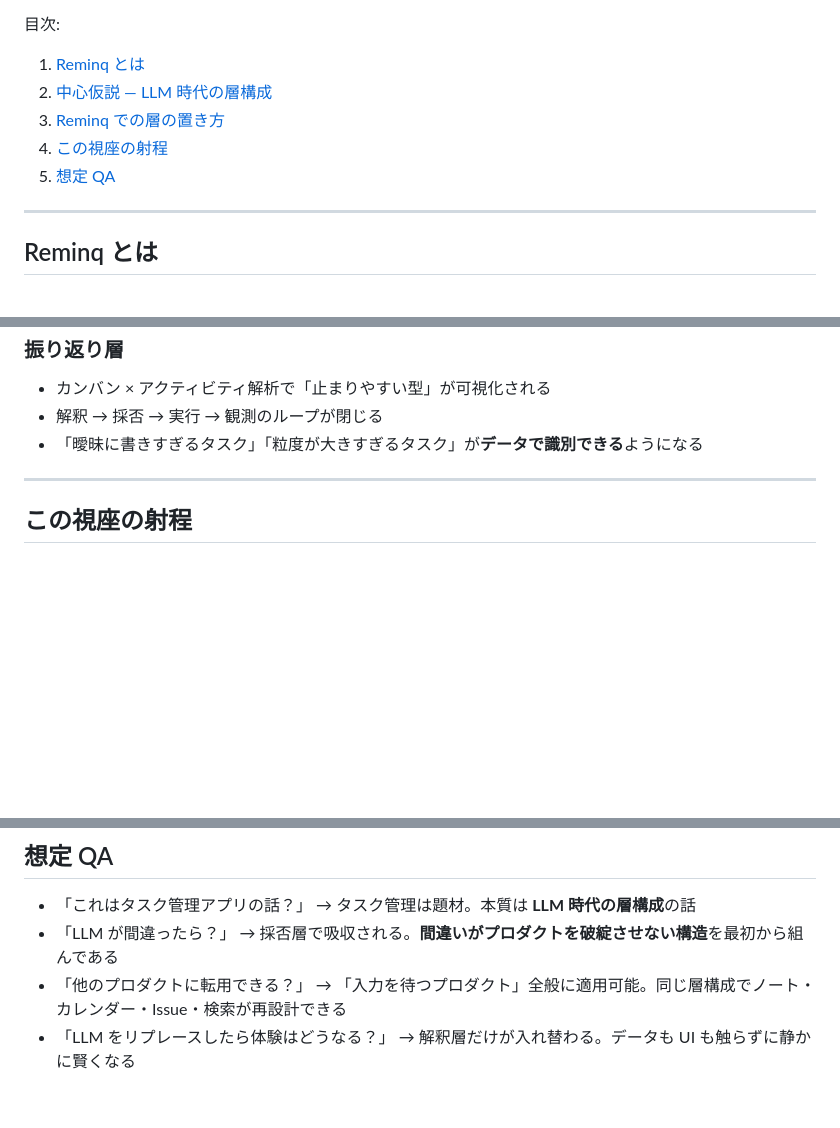
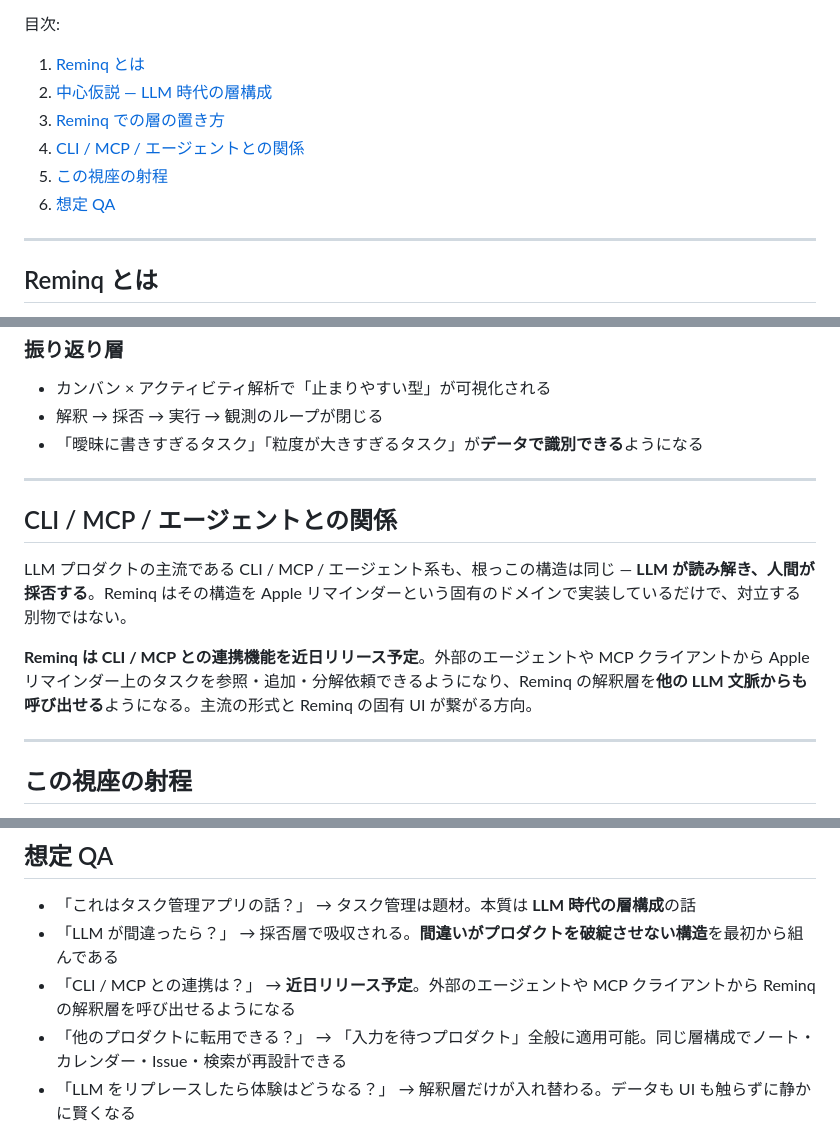
Before and after one commit to tichise/reminq-support, a Markdown page: exhibition/ai-talking-points.md, 3 parts joined by grey strips. Drawn GitHub-style; blank space fills up the shorter version.

Commit message:
CLI / MCP / エージェントとの関係章を追加（連携機能の予告込み）
対比ではなく「同じ系譜」と位置づける短い章を追加。Reminq
の解釈層が CLI / MCP / エージェント系と根っこで同じ構造で
あることを明示し、近日リリース予定の CLI / MCP 連携機能で
両者が繋がる方向を予告。QA にも 1 項目追加。

Co-Authored-By: Claude Opus 4.7 (1M context) <noreply@anthropic.com>

```diff
--- a/exhibition/ai-talking-points.md
+++ b/exhibition/ai-talking-points.md
@@ -7,8 +7,9 @@ LLM イベント来場者向け。**「LLM 時代のプロダクトは構造そ
 1. [Reminq とは](#reminq-とは)
 2. [中心仮説 — LLM 時代の層構成](#中心仮説--llm-時代の層構成)
 3. [Reminq での層の置き方](#reminq-での層の置き方)
-4. [この視座の射程](#この視座の射程)
-5. [想定 QA](#想定-qa)
+4. [CLI / MCP / エージェントとの関係](#cli--mcp--エージェントとの関係)
+5. [この視座の射程](#この視座の射程)
+6. [想定 QA](#想定-qa)
 
 ---
 
@@ -106,6 +107,14 @@ LLM がこれらを読み取り、**実施に必要なタスク（リマイン
 
 ---
 
+## CLI / MCP / エージェントとの関係
+
+LLM プロダクトの主流である CLI / MCP / エージェント系も、根っこの構造は同じ — **LLM が読み解き、人間が採否する**。Reminq はその構造を Apple リマインダーという固有のドメインで実装しているだけで、対立する別物ではない。
+
+**Reminq は CLI / MCP との連携機能を近日リリース予定**。外部のエージェントや MCP クライアントから Apple リマインダー上のタスクを参照・追加・分解依頼できるようになり、Reminq の解釈層を**他の LLM 文脈からも呼び出せる**ようになる。主流の形式と Reminq の固有 UI が繋がる方向。
+
+---
+
 ## この視座の射程
 
 LLM 系プロダクトの議論は「どのモデルか / どう呼ぶか」に流れがちだが、そこは**入れ替え可能な詳細**。本当の設計問題は次の 2 問：
@@ -121,6 +130,7 @@ LLM 系プロダクトの議論は「どのモデルか / どう呼ぶか」に
 
 - 「これはタスク管理アプリの話？」 → タスク管理は題材。本質は **LLM 時代の層構成**の話
 - 「LLM が間違ったら？」 → 採否層で吸収される。**間違いがプロダクトを破綻させない構造**を最初から組んである
+- 「CLI / MCP との連携は？」 → **近日リリース予定**。外部のエージェントや MCP クライアントから Reminq の解釈層を呼び出せるようになる
 - 「他のプロダクトに転用できる？」 → 「入力を待つプロダクト」全般に適用可能。同じ層構成でノート・カレンダー・Issue・検索が再設計できる
 - 「LLM をリプレースしたら体験はどうなる？」 → 解釈層だけが入れ替わる。データも UI も触らずに静かに賢くなる
 - 「ユーザーはどう振る舞う？」 → **雑に出して選ぶ**。考えるコストが選ぶコストに置換される
```
